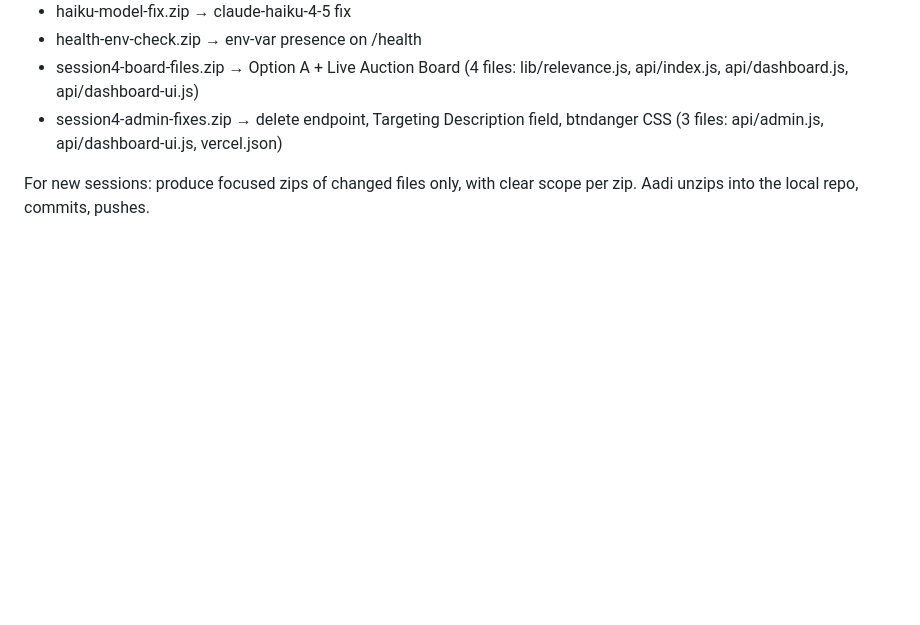
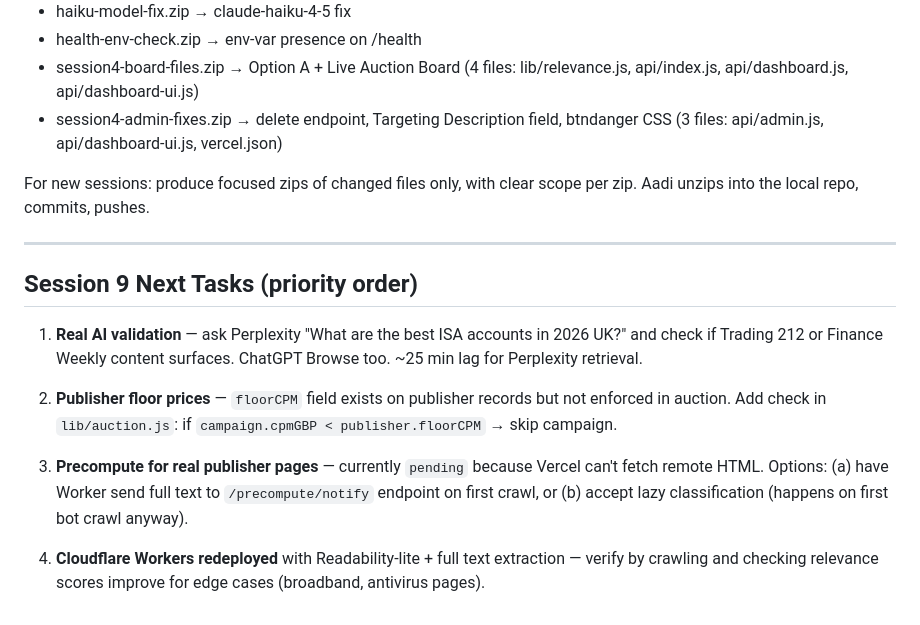
Before and after one commit to aadithyask99-boop/testbot, a Markdown page: HANDOVER.md, the part around the change. Rendered like a GitHub page; blank space fills up the shorter version.

Commit message:
Session 9 final: HANDOVER updated with next tasks

```diff
--- a/HANDOVER.md
+++ b/HANDOVER.md
@@ -468,3 +468,15 @@ Final files Aadi pulled into the repo at end of Session 4:
 - session4-admin-fixes.zip → delete endpoint, Targeting Description field, btndanger CSS (3 files: api/admin.js, api/dashboard-ui.js, vercel.json)
 
 For new sessions: produce focused zips of changed files only, with clear scope per zip. Aadi unzips into the local repo, commits, pushes.
+
+---
+
+## Session 9 Next Tasks (priority order)
+
+1. **Real AI validation** — ask Perplexity "What are the best ISA accounts in 2026 UK?" and check if Trading 212 or Finance Weekly content surfaces. ChatGPT Browse too. ~25 min lag for Perplexity retrieval.
+
+2. **Publisher floor prices** — `floorCPM` field exists on publisher records but not enforced in auction. Add check in `lib/auction.js`: if `campaign.cpmGBP < publisher.floorCPM` → skip campaign.
+
+3. **Precompute for real publisher pages** — currently `pending` because Vercel can't fetch remote HTML. Options: (a) have Worker send full text to `/precompute/notify` endpoint on first crawl, or (b) accept lazy classification (happens on first bot crawl anyway).
+
+4. **Cloudflare Workers redeployed** with Readability-lite + full text extraction — verify by crawling and checking relevance scores improve for edge cases (broadband, antivirus pages).
```
